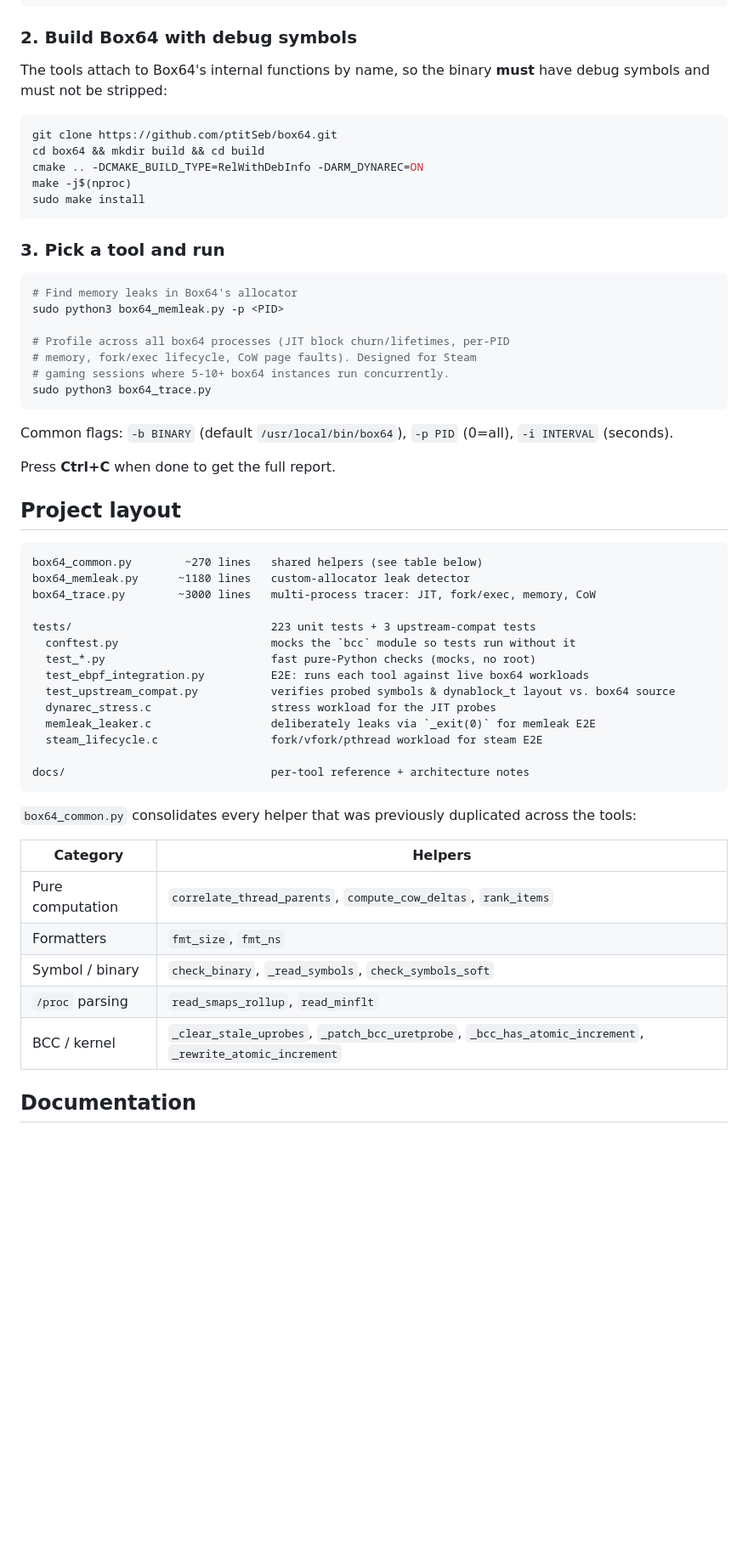
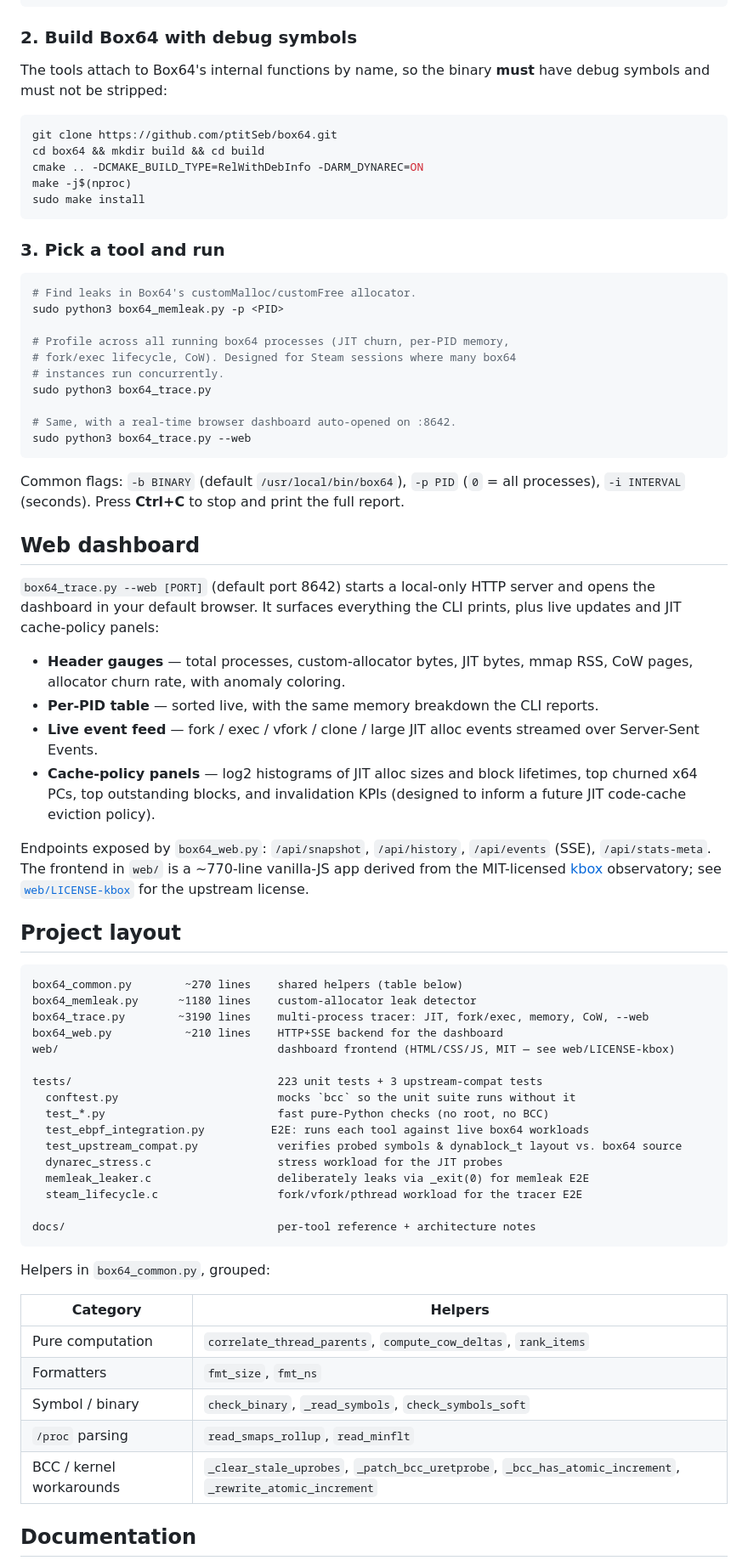
Before and after one commit to devarajabc/box64-ebpf-tools, a Markdown page: README.md, the part around one of its changes. Shown at 85% size. Rendered like a GitHub page; blank space fills up the shorter version.

````diff
--- a/README.md
+++ b/README.md
@@ -32,7 +33,8 @@ sudo zypper install python3-bcc bcc-tools
 
 ### 2. Build Box64 with debug symbols
 
-The tools attach to Box64's internal functions by name, so the binary **must** have debug symbols and must not be stripped:
+The tools attach to Box64's internal functions by name, so the binary
+**must** have debug symbols and must not be stripped:
 
 ```bash
 git clone https://github.com/ptitSeb/box64.git
@@ -45,40 +47,66 @@ sudo make install
 ### 3. Pick a tool and run
 
 ```bash
-# Find memory leaks in Box64's allocator
+# Find leaks in Box64's customMalloc/customFree allocator.
 sudo python3 box64_memleak.py -p <PID>
 
-# Profile across all box64 processes (JIT block churn/lifetimes, per-PID
-# memory, fork/exec lifecycle, CoW page faults). Designed for Steam
-# gaming sessions where 5-10+ box64 instances run concurrently.
+# Profile across all running box64 processes (JIT churn, per-PID memory,
+# fork/exec lifecycle, CoW). Designed for Steam sessions where many box64
+# instances run concurrently.
 sudo python3 box64_trace.py
+
+# Same, with a real-time browser dashboard auto-opened on :8642.
+sudo python3 box64_trace.py --web
 ```
 
-Common flags: `-b BINARY` (default `/usr/local/bin/box64`), `-p PID` (0=all), `-i INTERVAL` (seconds).
+Common flags: `-b BINARY` (default `/usr/local/bin/box64`),
+`-p PID` (`0` = all processes), `-i INTERVAL` (seconds).
+Press **Ctrl+C** to stop and print the full report.
 
-Press **Ctrl+C** when done to get the full report.
+## Web dashboard
+
+`box64_trace.py --web [PORT]` (default port 8642) starts a local-only
+HTTP server and opens the dashboard in your default browser. It surfaces
+everything the CLI prints, plus live updates and JIT cache-policy panels:
+
+- **Header gauges** — total processes, custom-allocator bytes, JIT bytes,
+  mmap RSS, CoW pages, allocator churn rate, with anomaly coloring.
+- **Per-PID table** — sorted live, with the same memory breakdown the CLI
+  reports.
+- **Live event feed** — fork / exec / vfork / clone / large JIT alloc events
+  streamed over Server-Sent Events.
+- **Cache-policy panels** — log2 histograms of JIT alloc sizes and block
+  lifetimes, top churned x64 PCs, top outstanding blocks, and invalidation
+  KPIs (designed to inform a future JIT code-cache eviction policy).
+
+Endpoints exposed by `box64_web.py`: `/api/snapshot`, `/api/history`,
+`/api/events` (SSE), `/api/stats-meta`. The frontend in `web/` is a
+~770-line vanilla-JS app derived from the MIT-licensed
+[kbox](https://github.com/devarajabc/kbox) observatory; see
+[`web/LICENSE-kbox`](web/LICENSE-kbox) for the upstream license.
 
 ## Project layout
 
 ```
-box64_common.py        ~270 lines   shared helpers (see table below)
-box64_memleak.py      ~1180 lines   custom-allocator leak detector
-box64_trace.py        ~3000 lines   multi-process tracer: JIT, fork/exec, memory, CoW
+box64_common.py        ~270 lines    shared helpers (table below)
+box64_memleak.py      ~1180 lines    custom-allocator leak detector
+box64_trace.py        ~3190 lines    multi-process tracer: JIT, fork/exec, memory, CoW, --web
+box64_web.py           ~210 lines    HTTP+SSE backend for the dashboard
+web/                                 dashboard frontend (HTML/CSS/JS, MIT — see web/LICENSE-kbox)
 
-tests/                              223 unit tests + 3 upstream-compat tests
-  conftest.py                       mocks the `bcc` module so tests run without it
-  test_*.py                         fast pure-Python checks (mocks, no root)
+tests/                               223 unit tests + 3 upstream-compat tests
+  conftest.py                        mocks `bcc` so the unit suite runs without it
+  test_*.py                          fast pure-Python checks (no root, no BCC)
   test_ebpf_integration.py          E2E: runs each tool against live box64 workloads
-  test_upstream_compat.py           verifies probed symbols & dynablock_t layout vs. box64 source
-  dynarec_stress.c                  stress workload for the JIT probes
-  memleak_leaker.c                  deliberately leaks via `_exit(0)` for memleak E2E
-  steam_lifecycle.c                 fork/vfork/pthread workload for steam E2E
+  test_upstream_compat.py            verifies probed symbols & dynablock_t layout vs. box64 source
+  dynarec_stress.c                   stress workload for the JIT probes
+  memleak_leaker.c                   deliberately leaks via _exit(0) for memleak E2E
+  steam_lifecycle.c                  fork/vfork/pthread workload for the tracer E2E
 
-docs/                               per-tool reference + architecture notes
+docs/                                per-tool reference + architecture notes
 ```
 
-`box64_common.py` consolidates every helper that was previously duplicated
-across the tools:
+Helpers in `box64_common.py`, grouped:
 
 | Category | Helpers |
 |---|---|
@@ -86,7 +114,7 @@ across the tools:
 | Formatters | `fmt_size`, `fmt_ns` |
 | Symbol / binary | `check_binary`, `_read_symbols`, `check_symbols_soft` |
 | `/proc` parsing | `read_smaps_rollup`, `read_minflt` |
-| BCC / kernel | `_clear_stale_uprobes`, `_patch_bcc_uretprobe`, `_bcc_has_atomic_increment`, `_rewrite_atomic_increment` |
+| BCC / kernel workarounds | `_clear_stale_uprobes`, `_patch_bcc_uretprobe`, `_bcc_has_atomic_increment`, `_rewrite_atomic_increment` |
 
 ## Documentation
 
````
Also changed, not shown: other parts of README.md (+28 -24 lines).
